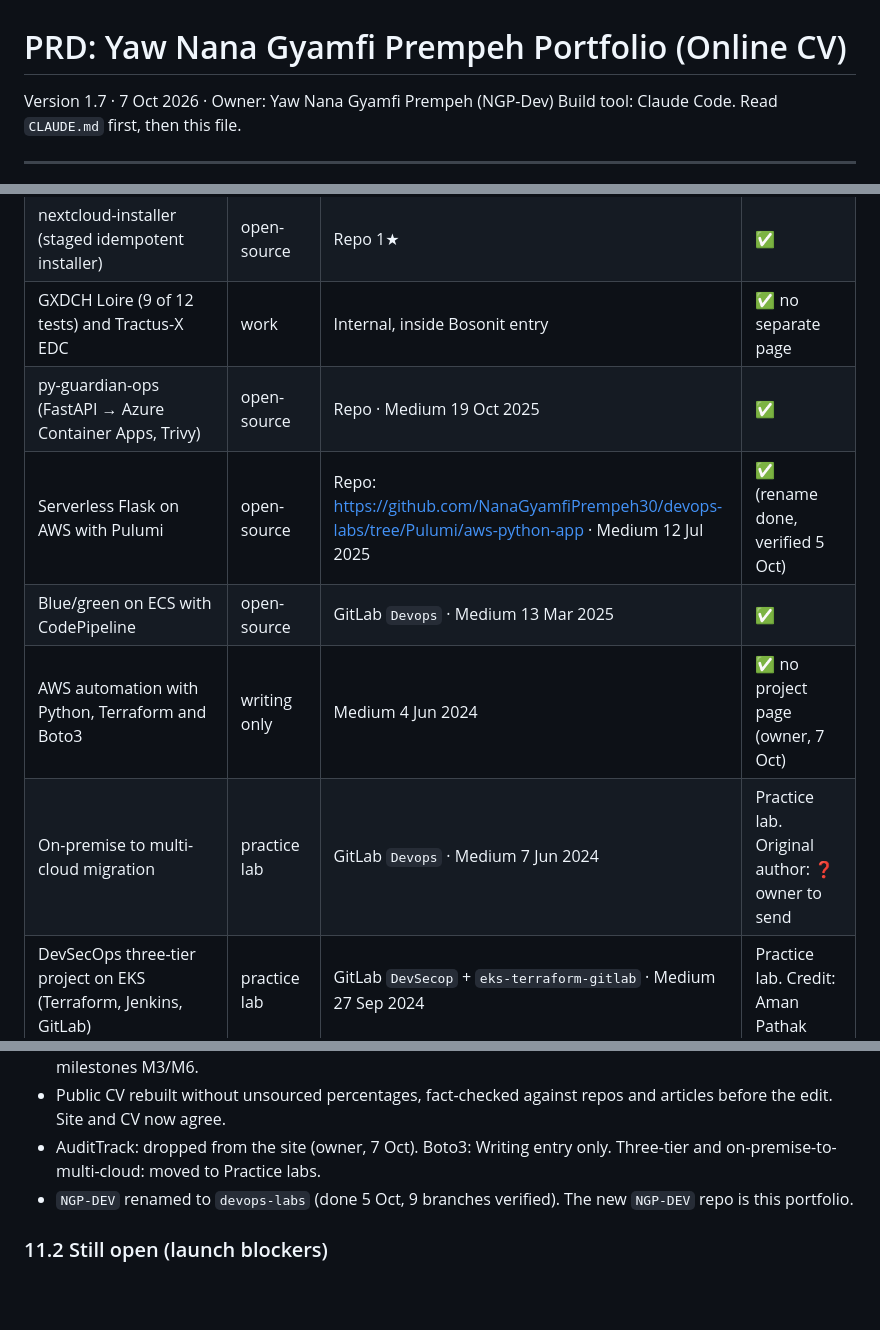
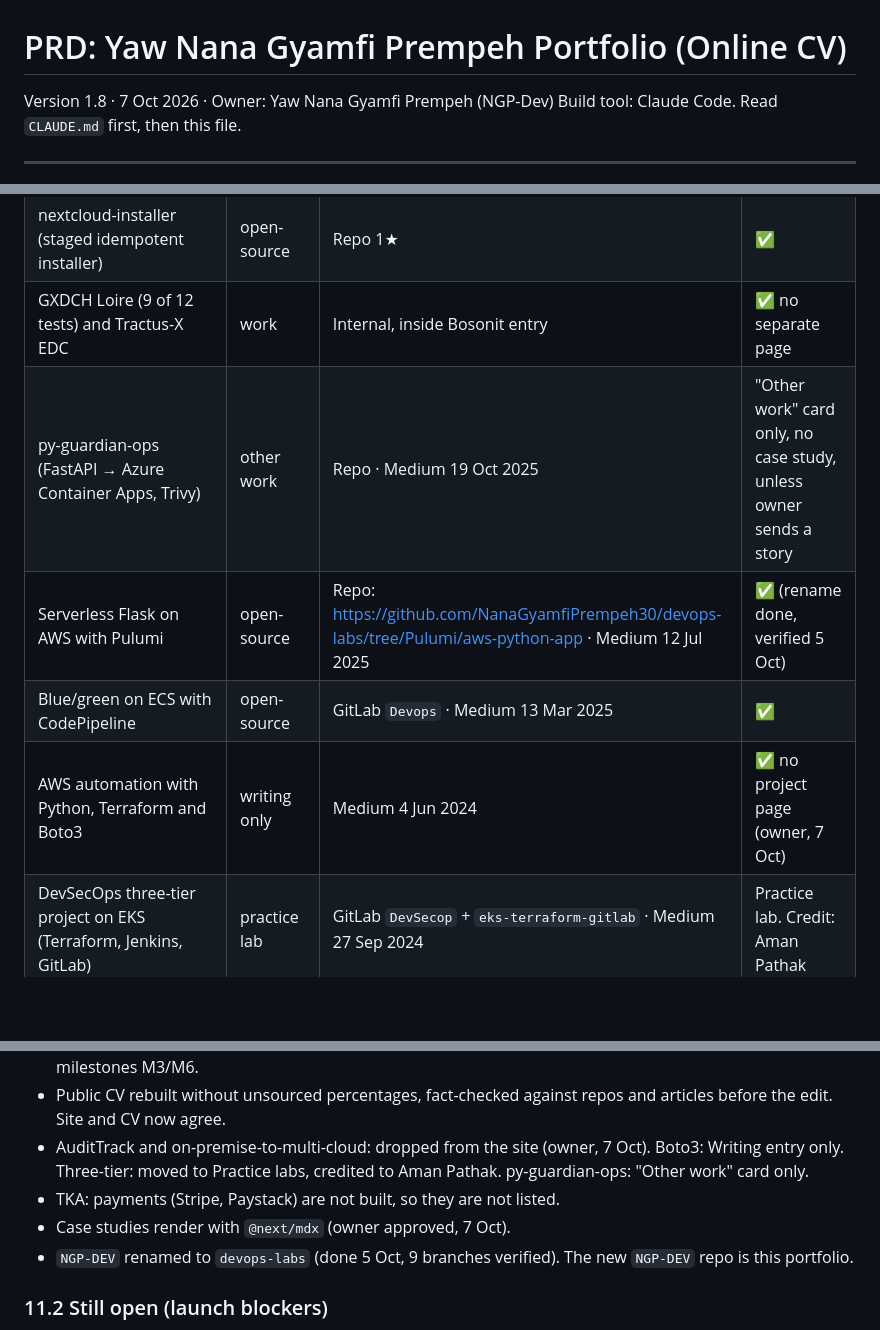
Before and after one commit to NanaGyamfiPrempeh30/NGP-DEV, a Markdown page: PRD.md, 3 parts joined by grey strips. Drawn GitHub-style; blank space fills up the shorter version.

Commit message:
docs: PRD v1.8, drop multi-cloud lab, fix TKA row, py-guardian as other work
Co-Authored-By: Claude Opus 5.5 <noreply@anthropic.com>

```diff
--- a/PRD.md
+++ b/PRD.md
@@ -1,6 +1,6 @@
 # PRD: Yaw Nana Gyamfi Prempeh Portfolio (Online CV)
 
-Version 1.7 · 7 Oct 2026 · Owner: Yaw Nana Gyamfi Prempeh (NGP-Dev)
+Version 1.8 · 7 Oct 2026 · Owner: Yaw Nana Gyamfi Prempeh (NGP-Dev)
 Build tool: Claude Code. Read `CLAUDE.md` first, then this file.
 
 ---
@@ -257,11 +258,10 @@ Technology Excellence Services · Blue Turtle · Tigo
 | Sika Track (Telegram bookkeeping bot for Ghanaian informal businesses, Flask, Supabase, Render, encrypted backups) | open-source | Repo | ✅ |
 | nextcloud-installer (staged idempotent installer) | open-source | Repo 1★ | ✅ |
 | GXDCH Loire (9 of 12 tests) and Tractus-X EDC | work | Internal, inside Bosonit entry | ✅ no separate page |
-| py-guardian-ops (FastAPI → Azure Container Apps, Trivy) | open-source | Repo · Medium 19 Oct 2025 | ✅ |
+| py-guardian-ops (FastAPI → Azure Container Apps, Trivy) | other work | Repo · Medium 19 Oct 2025 | "Other work" card only, no case study, unless owner sends a story |
 | Serverless Flask on AWS with Pulumi | open-source | Repo: https://github.com/NanaGyamfiPrempeh30/devops-labs/tree/Pulumi/aws-python-app · Medium 12 Jul 2025 | ✅ (rename done, verified 5 Oct) |
 | Blue/green on ECS with CodePipeline | open-source | GitLab `Devops` · Medium 13 Mar 2025 | ✅ |
 | AWS automation with Python, Terraform and Boto3 | writing only | Medium 4 Jun 2024 | ✅ no project page (owner, 7 Oct) |
-| On-premise to multi-cloud migration | practice lab | GitLab `Devops` · Medium 7 Jun 2024 | Practice lab. Original author: ❓ owner to send |
 | DevSecOps three-tier project on EKS (Terraform, Jenkins, GitLab) | practice lab | GitLab `DevSecop` + `eks-terraform-gitlab` · Medium 27 Sep 2024 | Practice lab. Credit: Aman Pathak |
 | k8s-platform-kiro (k8s-devsecops v2, spec-driven with Kiro, 9 commits) | open-source | Repo | Mention inside k8s-devsecops page, no own card |
 | Rural bank staff portal (Abokobi Rural Bank): issue logging, approvals with signatures, inventory module. Node/Express, SQLite, Docker Compose, Caddy, self-hosted on the bank's server | client | Internal only. Do **not** link the repo | ✅ facts · ✅ named · ✅ role: full-stack developer, built with Claude Code as pair · see §10.5 |
@@ -341,7 +341,9 @@ Link every profile directly. No verification needed; they are the owner's own UR
 - Mentoring series: 6 X posts, 18 Apr to 18 Jun 2026 (§7.5). Mentee agreed to be named (Clinton).
 - Bank repo: owner has asked the bank's IT manager to make it private. Reminder built into CLAUDE.md and milestones M3/M6.
 - Public CV rebuilt without unsourced percentages, fact-checked against repos and articles before the edit. Site and CV now agree.
-- AuditTrack: dropped from the site (owner, 7 Oct). Boto3: Writing entry only. Three-tier and on-premise-to-multi-cloud: moved to Practice labs.
+- AuditTrack and on-premise-to-multi-cloud: dropped from the site (owner, 7 Oct). Boto3: Writing entry only. Three-tier: moved to Practice labs, credited to Aman Pathak. py-guardian-ops: "Other work" card only.
+- TKA: payments (Stripe, Paystack) are not built, so they are not listed.
+- Case studies render with `@next/mdx` (owner approved, 7 Oct).
 - `NGP-DEV` renamed to `devops-labs` (done 5 Oct, 9 branches verified). The new `NGP-DEV` repo is this portfolio.
 
 ### 11.2 Still open (launch blockers)
```
Also changed, not shown: other parts of PRD.md (+2 -1 lines).
